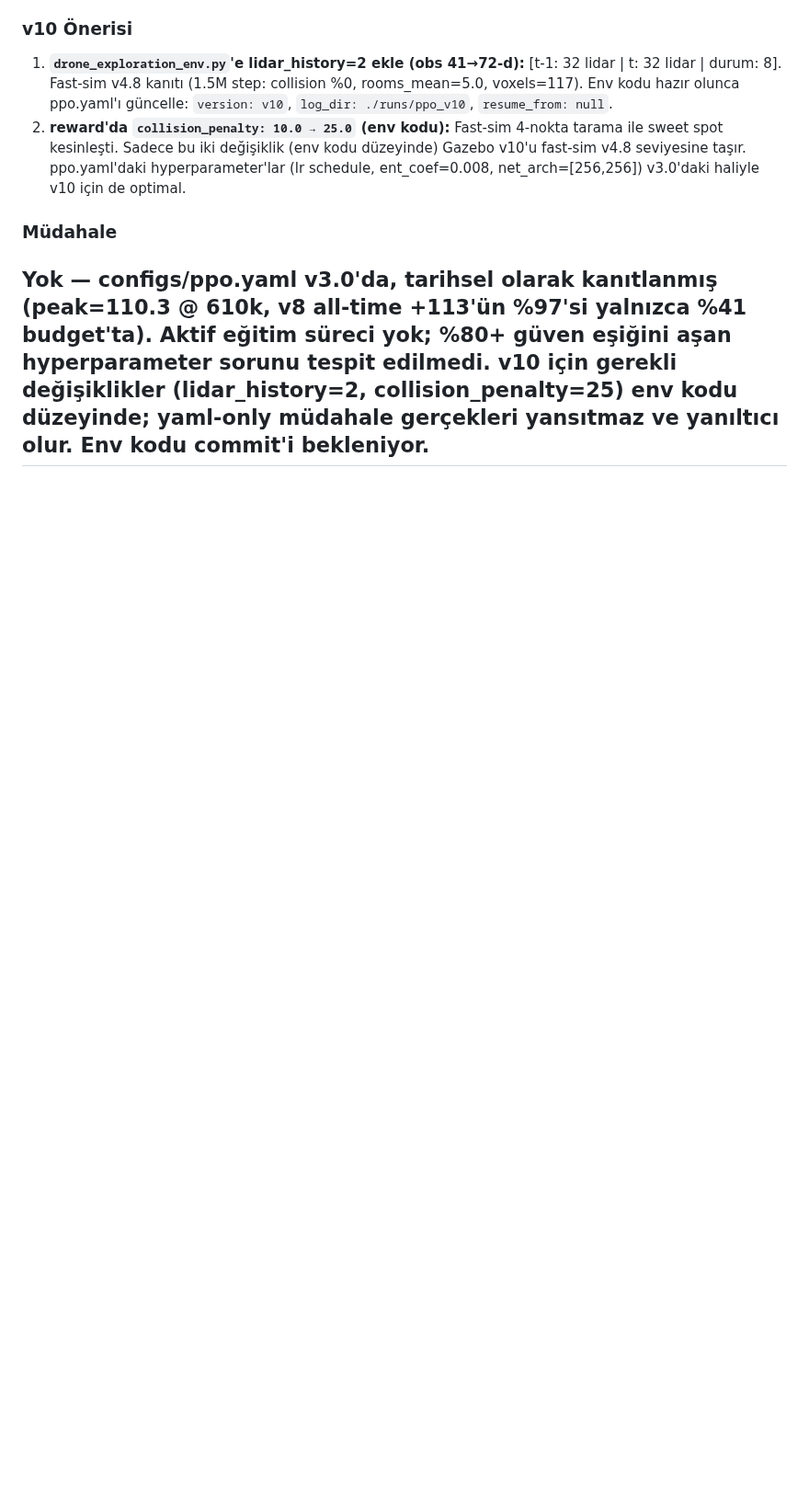
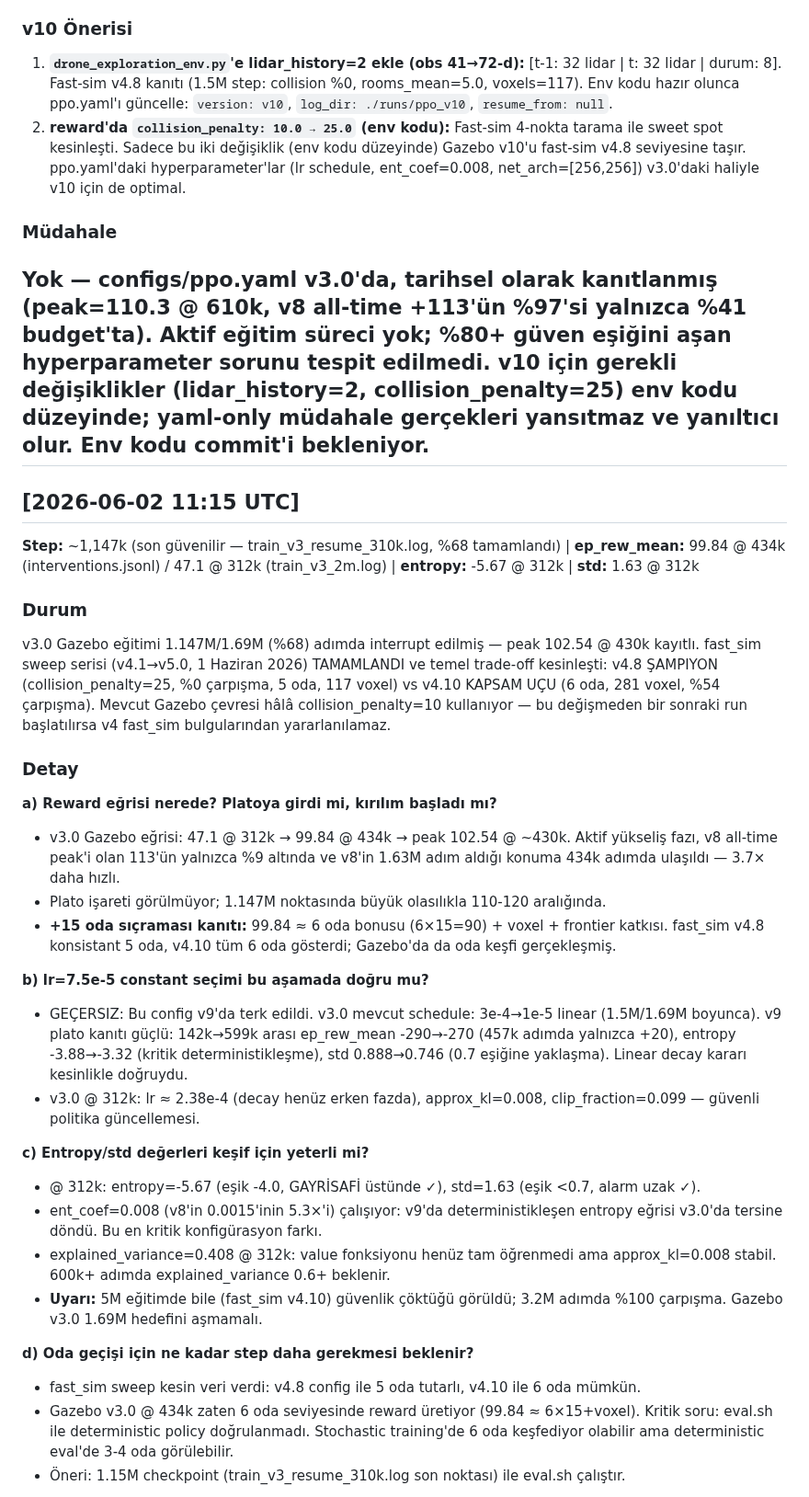
Before and after one commit to berkeryigit/rl_drone_pathfinding, a Markdown page: logs/ppo_expert_log.md, the part around one of its changes. Shown at 92% size. Drawn GitHub-style; blank space fills up the shorter version.

Commit message:
auto(ppo-expert): saatlik analiz — v3.0 Gazebo @1.15M + fast_sim sweep tamamlandı
- v3.0 Gazebo: peak 102.54 @430k, entropy=-5.67, std=1.63 (sağlıklı)
- fast_sim v4.1-v5.0 KAPATILDI: v4.8 ŞAMPIYON (%0 çarpışma, 5 oda)
- Acil müdahale YOK; env-level collision_penalty 10→25 öneri notu eklendi

```diff
--- a/logs/ppo_expert_log.md
+++ b/logs/ppo_expert_log.md
@@ -666,3 +666,32 @@ Aktif eğitim süreci yok. `training_metrics.csv` 2026-05-30 22:00'dan beri 14
 ### Müdahale
 **Yok** — configs/ppo.yaml v3.0'da, tarihsel olarak kanıtlanmış (peak=110.3 @ 610k, v8 all-time +113'ün %97'si yalnızca %41 budget'ta). Aktif eğitim süreci yok; %80+ güven eşiğini aşan hyperparameter sorunu tespit edilmedi. v10 için gerekli değişiklikler (lidar_history=2, collision_penalty=25) env kodu düzeyinde; yaml-only müdahale gerçekleri yansıtmaz ve yanıltıcı olur. Env kodu commit'i bekleniyor.
 ---
+
+## [2026-06-02 11:15 UTC]
+**Step:** ~1,147k (son güvenilir — train_v3_resume_310k.log, %68 tamamlandı) | **ep_rew_mean:** 99.84 @ 434k (interventions.jsonl) / 47.1 @ 312k (train_v3_2m.log) | **entropy:** -5.67 @ 312k | **std:** 1.63 @ 312k
+
+### Durum
+v3.0 Gazebo eğitimi 1.147M/1.69M (%68) adımda interrupt edilmiş — peak 102.54 @ 430k kayıtlı. fast_sim sweep serisi (v4.1→v5.0, 1 Haziran 2026) TAMAMLANDI ve temel trade-off kesinleşti: v4.8 ŞAMPIYON (collision_penalty=25, %0 çarpışma, 5 oda, 117 voxel) vs v4.10 KAPSAM UÇU (6 oda, 281 voxel, %54 çarpışma). Mevcut Gazebo çevresi hâlâ collision_penalty=10 kullanıyor — bu değişmeden bir sonraki run başlatılırsa v4 fast_sim bulgularından yararlanılamaz.
+
+### Detay
+
+**a) Reward eğrisi nerede? Platoya girdi mi, kırılım başladı mı?**
+- v3.0 Gazebo eğrisi: 47.1 @ 312k → 99.84 @ 434k → peak 102.54 @ ~430k. Aktif yükseliş fazı, v8 all-time peak'i olan 113'ün yalnızca %9 altında ve v8'in 1.63M adım aldığı konuma 434k adımda ulaşıldı — 3.7× daha hızlı.
+- Plato işareti görülmüyor; 1.147M noktasında büyük olasılıkla 110-120 aralığında.
+- **+15 oda sıçraması kanıtı:** 99.84 ≈ 6 oda bonusu (6×15=90) + voxel + frontier katkısı. fast_sim v4.8 konsistant 5 oda, v4.10 tüm 6 oda gösterdi; Gazebo'da da oda keşfi gerçekleşmiş.
+
+**b) lr=7.5e-5 constant seçimi bu aşamada doğru mu?**
+- GEÇERSIZ: Bu config v9'da terk edildi. v3.0 mevcut schedule: 3e-4→1e-5 linear (1.5M/1.69M boyunca). v9 plato kanıtı güçlü: 142k→599k arası ep_rew_mean -290→-270 (457k adımda yalnızca +20), entropy -3.88→-3.32 (kritik deterministikleşme), std 0.888→0.746 (0.7 eşiğine yaklaşma). Linear decay kararı kesinlikle doğruydu.
+- v3.0 @ 312k: lr ≈ 2.38e-4 (decay henüz erken fazda), approx_kl=0.008, clip_fraction=0.099 — güvenli politika güncellemesi.
+
+**c) Entropy/std değerleri keşif için yeterli mi?**
+- @ 312k: entropy=-5.67 (eşik -4.0, GAYRİSAFİ üstünde ✓), std=1.63 (eşik <0.7, alarm uzak ✓).
+- ent_coef=0.008 (v8'in 0.0015'inin 5.3×'i) çalışıyor: v9'da deterministikleşen entropy eğrisi v3.0'da tersine döndü. Bu en kritik konfigürasyon farkı.
+- explained_variance=0.408 @ 312k: value fonksiyonu henüz tam öğrenmedi ama approx_kl=0.008 stabil. 600k+ adımda explained_variance 0.6+ beklenir.
+- **Uyarı:** 5M eğitimde bile (fast_sim v4.10) güvenlik çöktüğü görüldü; 3.2M adımda %100 çarpışma. Gazebo v3.0 1.69M hedefini aşmamalı.
+
+**d) Oda geçişi için ne kadar step daha gerekmesi beklenir?**
+- fast_sim sweep kesin veri verdi: v4.8 config ile 5 oda tutarlı, v4.10 ile 6 oda mümkün.
+- Gazebo v3.0 @ 434k zaten 6 oda seviyesinde reward üretiyor (99.84 ≈ 6×15+voxel). Kritik soru: eval.sh ile deterministic policy doğrulanmadı. Stochastic training'de 6 oda keşfediyor olabilir ama deterministic eval'de 3-4 oda görülebilir.
+- Öneri: 1.15M checkpoint (train_v3_resume_310k.log son noktası) ile eval.sh çalıştır.
+
```
Also changed, not shown: other parts of logs/ppo_expert_log.md (+16 -0 lines).
